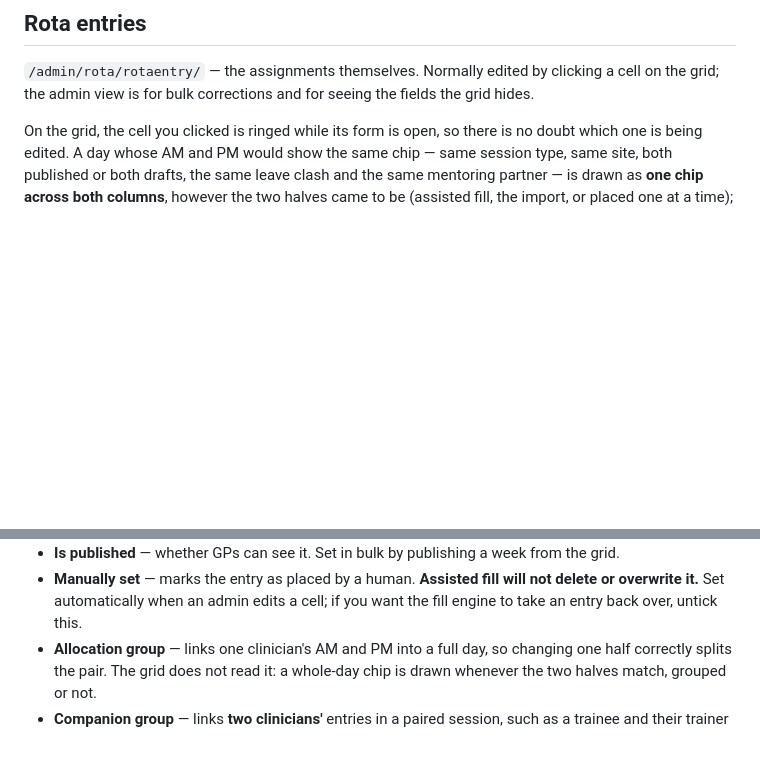
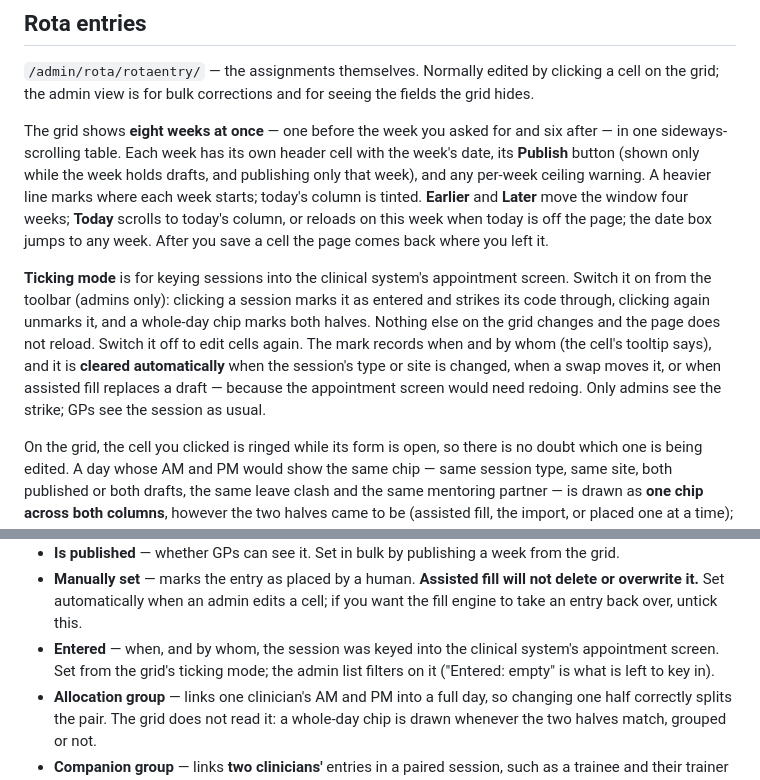
Before and after one commit to devachnid/rota, a Markdown page: docs/admin/day-to-day.md, 2 parts joined by grey strips. Drawn GitHub-style; blank space fills up the shorter version.

```diff
--- a/docs/admin/day-to-day.md
+++ b/docs/admin/day-to-day.md
@@ -77,6 +77,27 @@ to the rota entry log per deletion, naming the range and the counts.
 clicking a cell on the grid; the admin view is for bulk corrections and for
 seeing the fields the grid hides.
 
+The grid shows **eight weeks at once** — one before the week you asked for
+and six after — in one sideways-scrolling table. Each week has its own
+header cell with the week's date, its **Publish** button (shown only while
+the week holds drafts, and publishing only that week), and any per-week
+ceiling warning. A heavier line marks where each week starts; today's
+column is tinted. **Earlier** and **Later** move the window four weeks;
+**Today** scrolls to today's column, or reloads on this week when today
+is off the page; the date box jumps to any week. After you save a cell the
+page comes back where you left it.
+
+**Ticking mode** is for keying sessions into the clinical system's
+appointment screen. Switch it on from the toolbar (admins only): clicking
+a session marks it as entered and strikes its code through, clicking again
+unmarks it, and a whole-day chip marks both halves. Nothing else on the
+grid changes and the page does not reload. Switch it off to edit cells
+again. The mark records when and by whom (the cell's tooltip says), and it
+is **cleared automatically** when the session's type or site is changed,
+when a swap moves it, or when assisted fill replaces a draft — because the
+appointment screen would need redoing. Only admins see the strike; GPs see
+the session as usual.
+
 On the grid, the cell you clicked is ringed while its form is open, so there
 is no doubt which one is being edited. A day whose AM and PM would show the
 same chip — same session type, same site, both published or both drafts, the
@@ -110,6 +131,9 @@ says so and asks you to save again before replacing it.
 - **Manually set** — marks the entry as placed by a human. **Assisted fill will
   not delete or overwrite it.** Set automatically when an admin edits a cell; if
   you want the fill engine to take an entry back over, untick this.
+- **Entered** — when, and by whom, the session was keyed into the clinical
+  system's appointment screen. Set from the grid's ticking mode; the admin
+  list filters on it ("Entered: empty" is what is left to key in).
 - **Allocation group** — links one clinician's AM and PM into a full day, so
   changing one half correctly splits the pair. The grid does not read it:
   a whole-day chip is drawn whenever the two halves match, grouped or not.
```
Also changed, not shown: README.md (+1 -1 lines), docs/backlog.md (+18 -2 lines).
